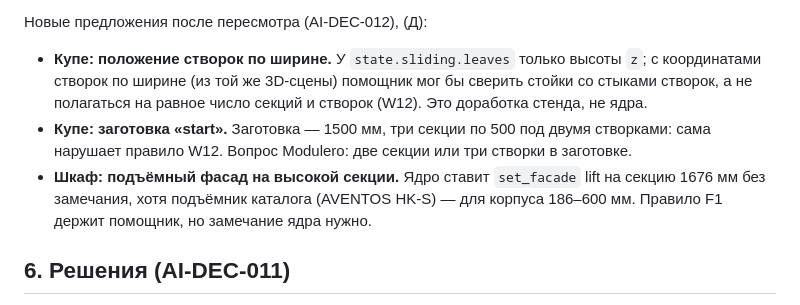
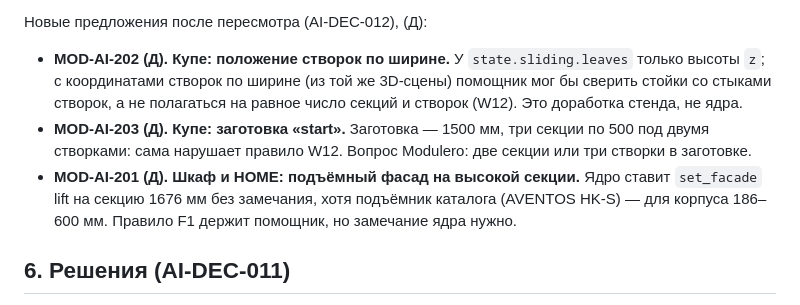
Before and after one commit to proc2010-Claude/modulero-ai, a Markdown page: docs/ergonomics/REVIEW.md, the part around the change. GitHub-like rendering.

```diff
--- a/docs/ergonomics/REVIEW.md
+++ b/docs/ergonomics/REVIEW.md
@@ -114,9 +114,9 @@
 
 Новые предложения после пересмотра (AI-DEC-012), (Д):
 
-- **Купе: положение створок по ширине.** У `state.sliding.leaves` только высоты `z`; с координатами створок по ширине (из той же 3D-сцены) помощник мог бы сверить стойки со стыками створок, а не полагаться на равное число секций и створок (W12). Это доработка стенда, не ядра.
-- **Купе: заготовка «start».** Заготовка — 1500 мм, три секции по 500 под двумя створками: сама нарушает правило W12. Вопрос Modulero: две секции или три створки в заготовке.
-- **Шкаф: подъёмный фасад на высокой секции.** Ядро ставит `set_facade` lift на секцию 1676 мм без замечания, хотя подъёмник каталога (AVENTOS HK‑S) — для корпуса 186–600 мм. Правило F1 держит помощник, но замечание ядра нужно.
+- **MOD-AI-202 (Д). Купе: положение створок по ширине.** У `state.sliding.leaves` только высоты `z`; с координатами створок по ширине (из той же 3D-сцены) помощник мог бы сверить стойки со стыками створок, а не полагаться на равное число секций и створок (W12). Это доработка стенда, не ядра.
+- **MOD-AI-203 (Д). Купе: заготовка «start».** Заготовка — 1500 мм, три секции по 500 под двумя створками: сама нарушает правило W12. Вопрос Modulero: две секции или три створки в заготовке.
+- **MOD-AI-201 (Д). Шкаф и HOME: подъёмный фасад на высокой секции.** Ядро ставит `set_facade` lift на секцию 1676 мм без замечания, хотя подъёмник каталога (AVENTOS HK‑S) — для корпуса 186–600 мм. Правило F1 держит помощник, но замечание ядра нужно.
 
 ## 6. Решения (AI-DEC-011)
 
```
Also changed, not shown: docs/reports/2026-10-29-ergonomics-revision.md (+3 -3 lines).
